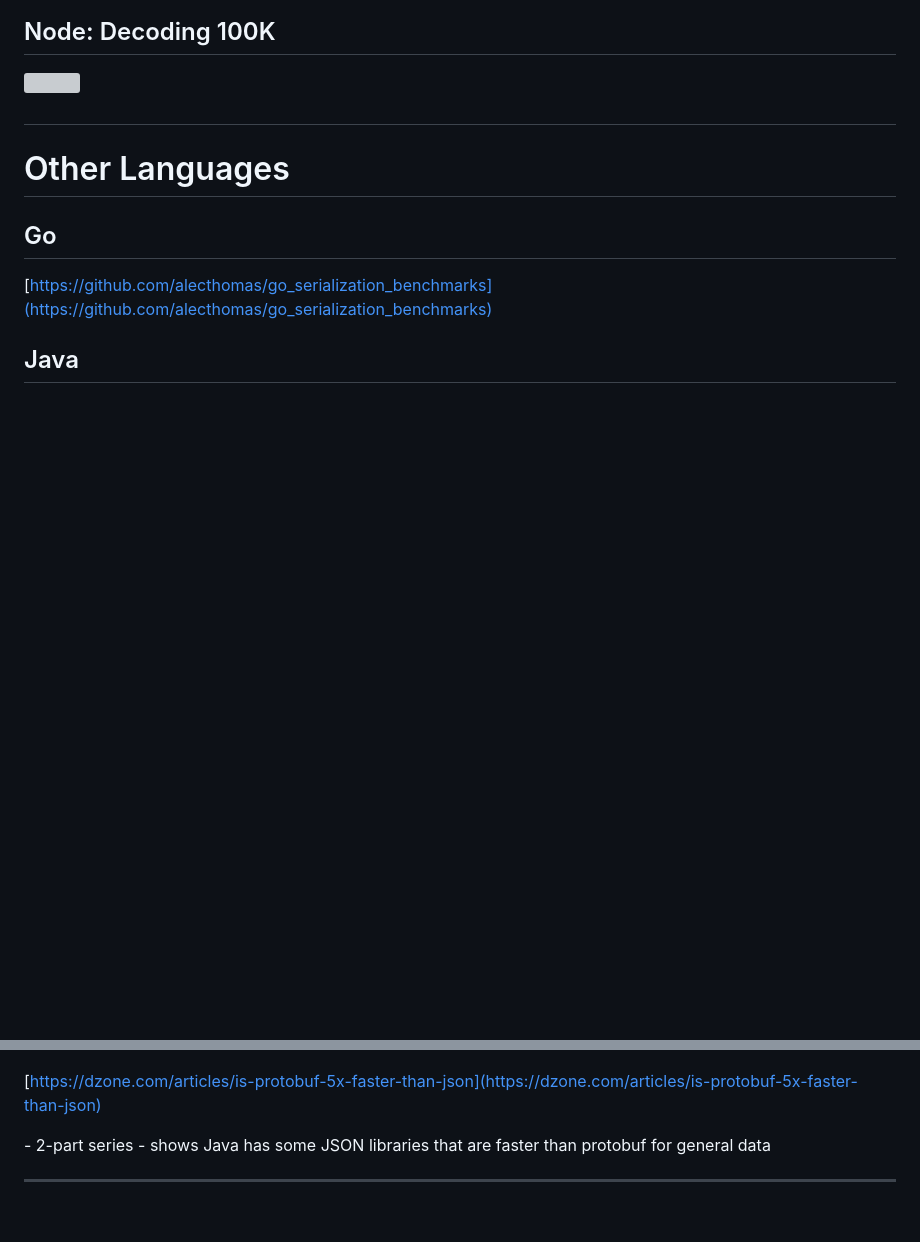
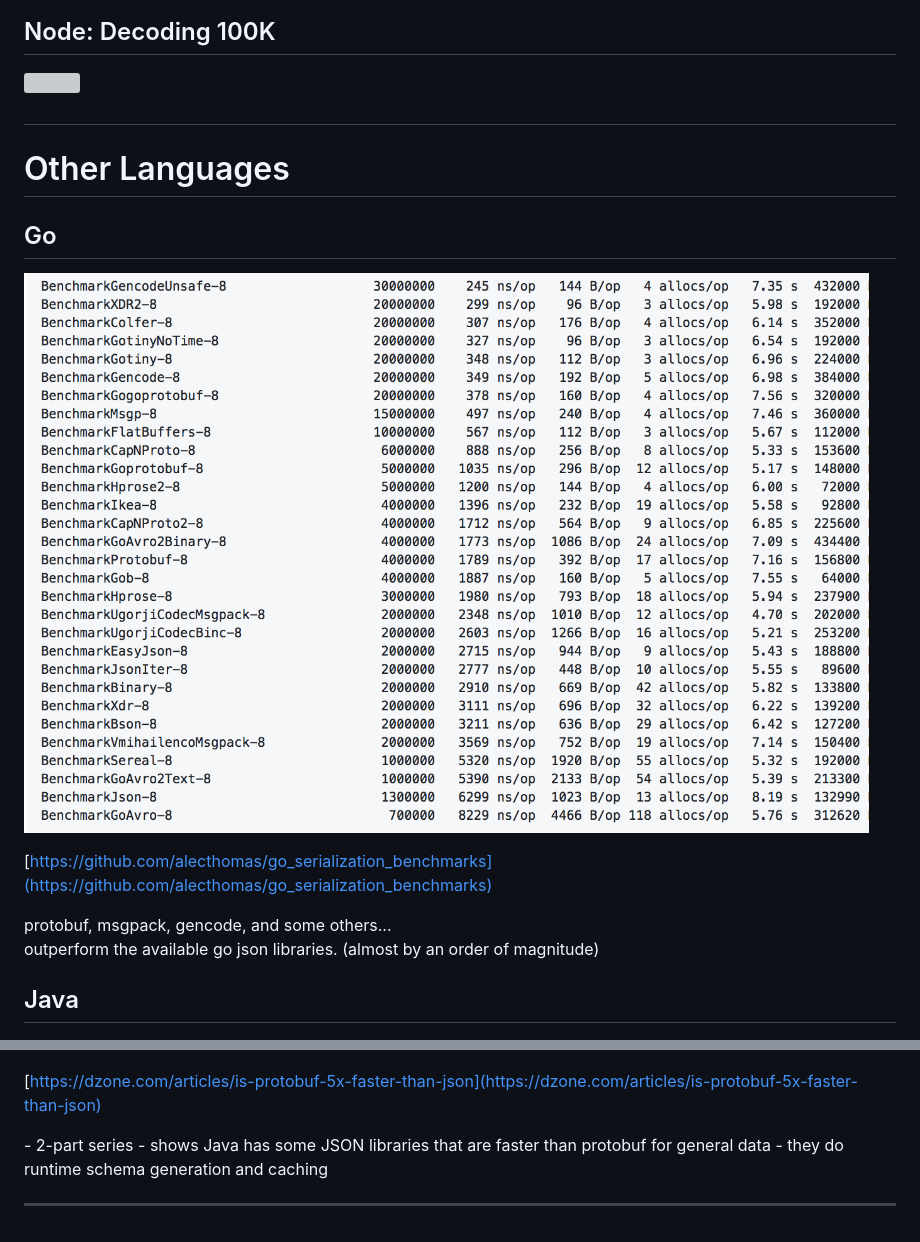
Before and after one commit to cmgriffing/presentation-data-serialization, a Markdown page: slides/040-benchmarking.md, 2 parts joined by grey strips. GitHub-like rendering; pictures changed too: slides/assets/go-benchmark-results.png (added); blank space fills up the shorter version; grey boxes are pictures that could not be loaded.

```diff
--- a/slides/040-benchmarking.md
+++ b/slides/040-benchmarking.md
@@ -106,7 +131,16 @@ Other platforms might see results that favor JSON much less.
 
 ## Go
 
+![](./assets/go-benchmark-results.png)
+
 [https://github.com/alecthomas/go_serialization_benchmarks](https://github.com/alecthomas/go_serialization_benchmarks)
+
+<div class="notes">
+protobuf, msgpack, gencode, and some others...
+
+outperform the available go json libraries.
+(almost by an order of magnitude)
+</div>
 
 ## Java
 
@@ -117,6 +151,7 @@ Other platforms might see results that favor JSON much less.
 <div class="notes">
 - 2-part series
 - shows Java has some JSON libraries that are faster than protobuf for general data
+  - they do runtime schema generation and caching
 </div>
 
 ---
```
Also changed, not shown: other parts of slides/040-benchmarking.md (+28 -3 lines), slides/020-basics.md (+38 -5 lines), slides/050-summary.md (added, +60 -0 lines), slides/999-outro.md (+12 -2 lines), slides/assets/horror-movie-poker.jpg (added), slides/assets/mailchimp-api.png (added), slides/assets/netflix-api.jpeg (added), 3 other files.
